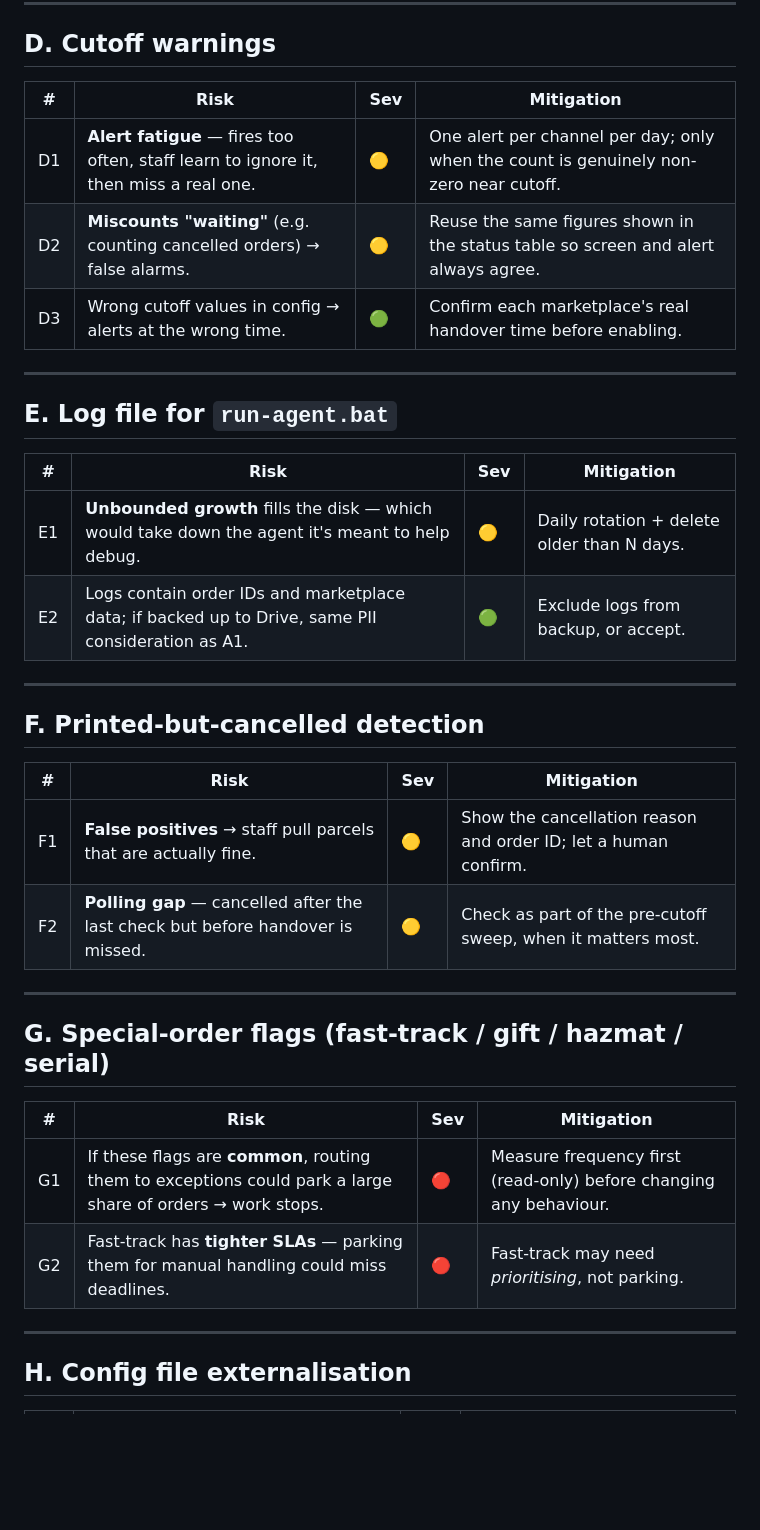
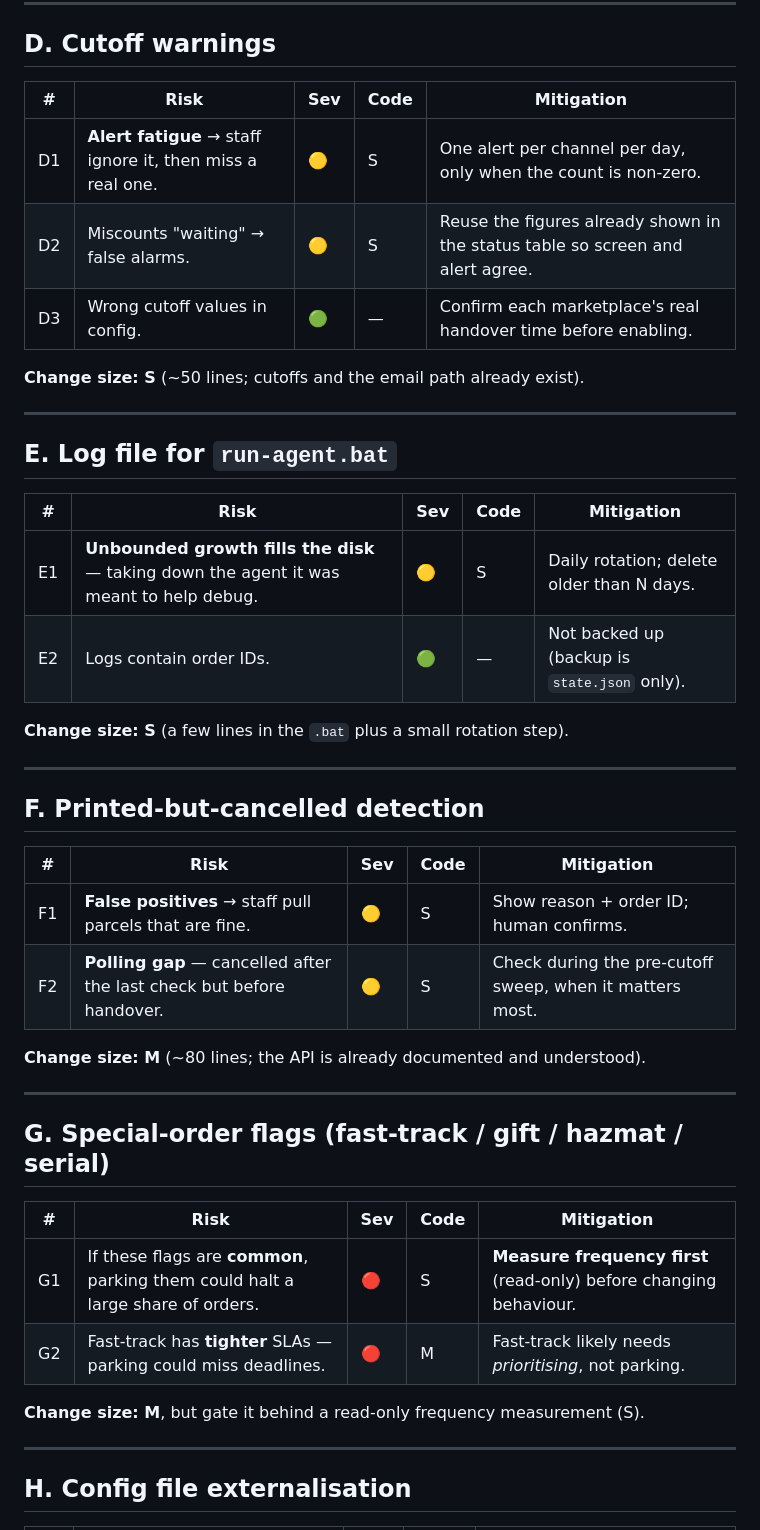
Before and after one commit to scare313/smarthub_auto_label_processor, a Markdown page: docs/RISKS.md, the part around one of its changes. Drawn GitHub-style; blank space fills up the shorter version.

```diff
--- a/docs/RISKS.md
+++ b/docs/RISKS.md
@@ -60,38 +78,46 @@ blocked Flipkart orders.
 
 ## D. Cutoff warnings
 
-| # | Risk | Sev | Mitigation |
-|---|---|---|---|
-| D1 | **Alert fatigue** — fires too often, staff learn to ignore it, then miss a real one. | 🟡 | One alert per channel per day; only when the count is genuinely non-zero near cutoff. |
-| D2 | **Miscounts "waiting"** (e.g. counting cancelled orders) → false alarms. | 🟡 | Reuse the same figures shown in the status table so screen and alert always agree. |
-| D3 | Wrong cutoff values in config → alerts at the wrong time. | 🟢 | Confirm each marketplace's real handover time before enabling. |
+| # | Risk | Sev | Code | Mitigation |
+|---|---|---|---|---|
+| D1 | **Alert fatigue** → staff ignore it, then miss a real one. | 🟡 | S | One alert per channel per day, only when the count is non-zero. |
+| D2 | Miscounts "waiting" → false alarms. | 🟡 | S | Reuse the figures already shown in the status table so screen and alert agree. |
+| D3 | Wrong cutoff values in config. | 🟢 | — | Confirm each marketplace's real handover time before enabling. |
+
+**Change size: S** (~50 lines; cutoffs and the email path already exist).
 
 ---
 
 ## E. Log file for `run-agent.bat`
 
-| # | Risk | Sev | Mitigation |
-|---|---|---|---|
-| E1 | **Unbounded growth** fills the disk — which would take down the agent it's meant to help debug. | 🟡 | Daily rotation + delete older than N days. |
-| E2 | Logs contain order IDs and marketplace data; if backed up to Drive, same PII consideration as A1. | 🟢 | Exclude logs from backup, or accept. |
+| # | Risk | Sev | Code | Mitigation |
+|---|---|---|---|---|
+| E1 | **Unbounded growth fills the disk** — taking down the agent it was meant to help debug. | 🟡 | S | Daily rotation; delete older than N days. |
+| E2 | Logs contain order IDs. | 🟢 | — | Not backed up (backup is `state.json` only). |
+
+**Change size: S** (a few lines in the `.bat` plus a small rotation step).
 
 ---
 
 ## F. Printed-but-cancelled detection
 
-| # | Risk | Sev | Mitigation |
-|---|---|---|---|
-| F1 | **False positives** → staff pull parcels that are actually fine. | 🟡 | Show the cancellation reason and order ID; let a human confirm. |
-| F2 | **Polling gap** — cancelled after the last check but before handover is missed. | 🟡 | Check as part of the pre-cutoff sweep, when it matters most. |
+| # | Risk | Sev | Code | Mitigation |
+|---|---|---|---|---|
+| F1 | **False positives** → staff pull parcels that are fine. | 🟡 | S | Show reason + order ID; human confirms. |
+| F2 | **Polling gap** — cancelled after the last check but before handover. | 🟡 | S | Check during the pre-cutoff sweep, when it matters most. |
+
+**Change size: M** (~80 lines; the API is already documented and understood).
 
 ---
 
 ## G. Special-order flags (fast-track / gift / hazmat / serial)
 
-| # | Risk | Sev | Mitigation |
-|---|---|---|---|
-| G1 | If these flags are **common**, routing them to exceptions could park a large share of orders → work stops. | 🔴 | Measure frequency first (read-only) before changing any behaviour. |
-| G2 | Fast-track has **tighter SLAs** — parking them for manual handling could miss deadlines. | 🔴 | Fast-track may need *prioritising*, not parking. |
+| # | Risk | Sev | Code | Mitigation |
+|---|---|---|---|---|
+| G1 | If these flags are **common**, parking them could halt a large share of orders. | 🔴 | S | **Measure frequency first** (read-only) before changing behaviour. |
+| G2 | Fast-track has **tighter** SLAs — parking could miss deadlines. | 🔴 | M | Fast-track likely needs *prioritising*, not parking. |
+
+**Change size: M**, but gate it behind a read-only frequency measurement (S).
 
 ---
 
```
Also changed, not shown: other parts of docs/RISKS.md (+106 -49 lines).
